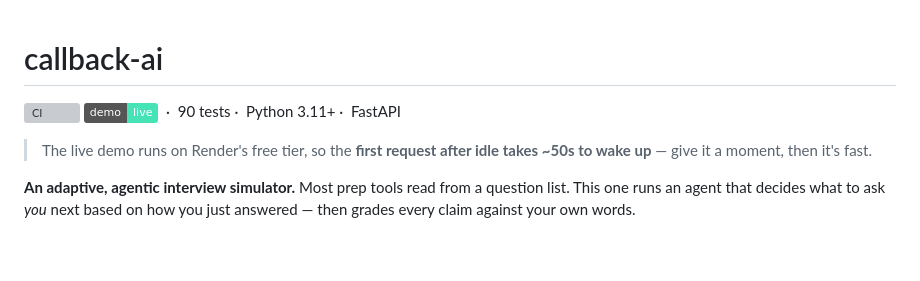
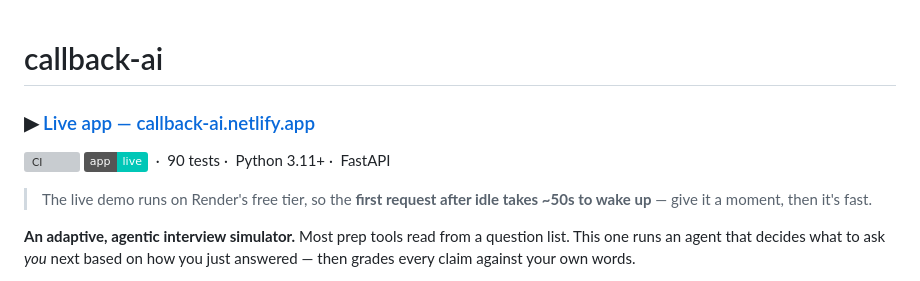
Before and after one commit to Zeref538/callback-ai, a Markdown page: README.md, the part around the change. GitHub-like rendering; badges without logos; blank space fills up the shorter version; grey boxes are pictures that could not be loaded.

Commit message:
docs: fix README header clobbered by the previous link change

```diff
--- a/README.md
+++ b/README.md
@@ -1,9 +1,9 @@
 # callback-ai
 
-
+### ▶︎ [Live app — callback-ai.netlify.app](https://callback-ai.netlify.app)
 
 [![CI](https://github.com/Zeref538/callback-ai/actions/workflows/ci.yml/badge.svg)](https://github.com/Zeref538/callback-ai/actions/workflows/ci.yml)
-[![Live](https://img.shields.io/badge/demo-live-46E3B7?logo=render&logoColor=white)](https://callback-ai.onrender.com)
+[![Live](https://img.shields.io/badge/app-live-00C7B7?logo=netlify&logoColor=white)](https://callback-ai.netlify.app)
 &nbsp;·&nbsp; 90 tests ·&nbsp; Python 3.11+ ·&nbsp; FastAPI
 
 > The live demo runs on Render's free tier, so the **first request after idle
```
